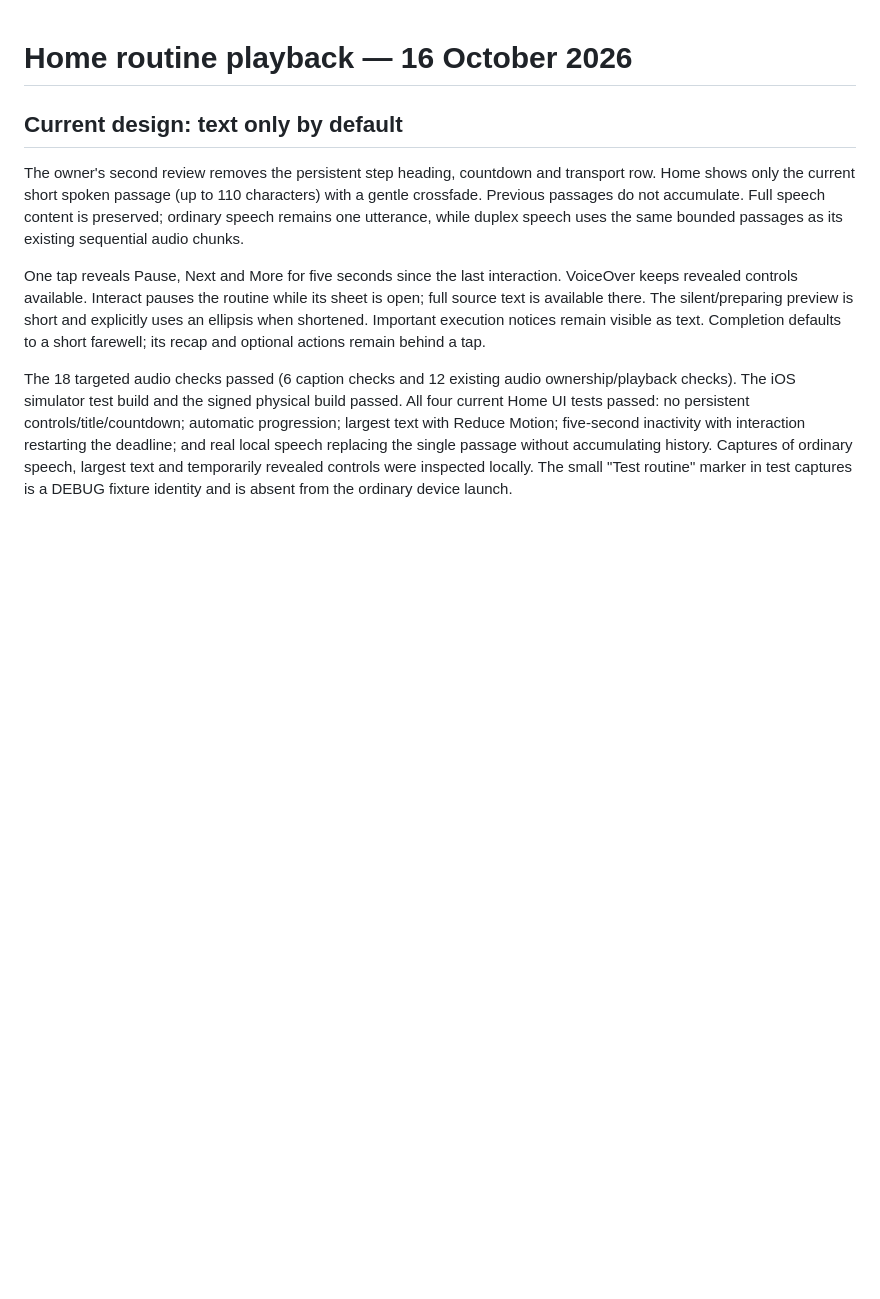
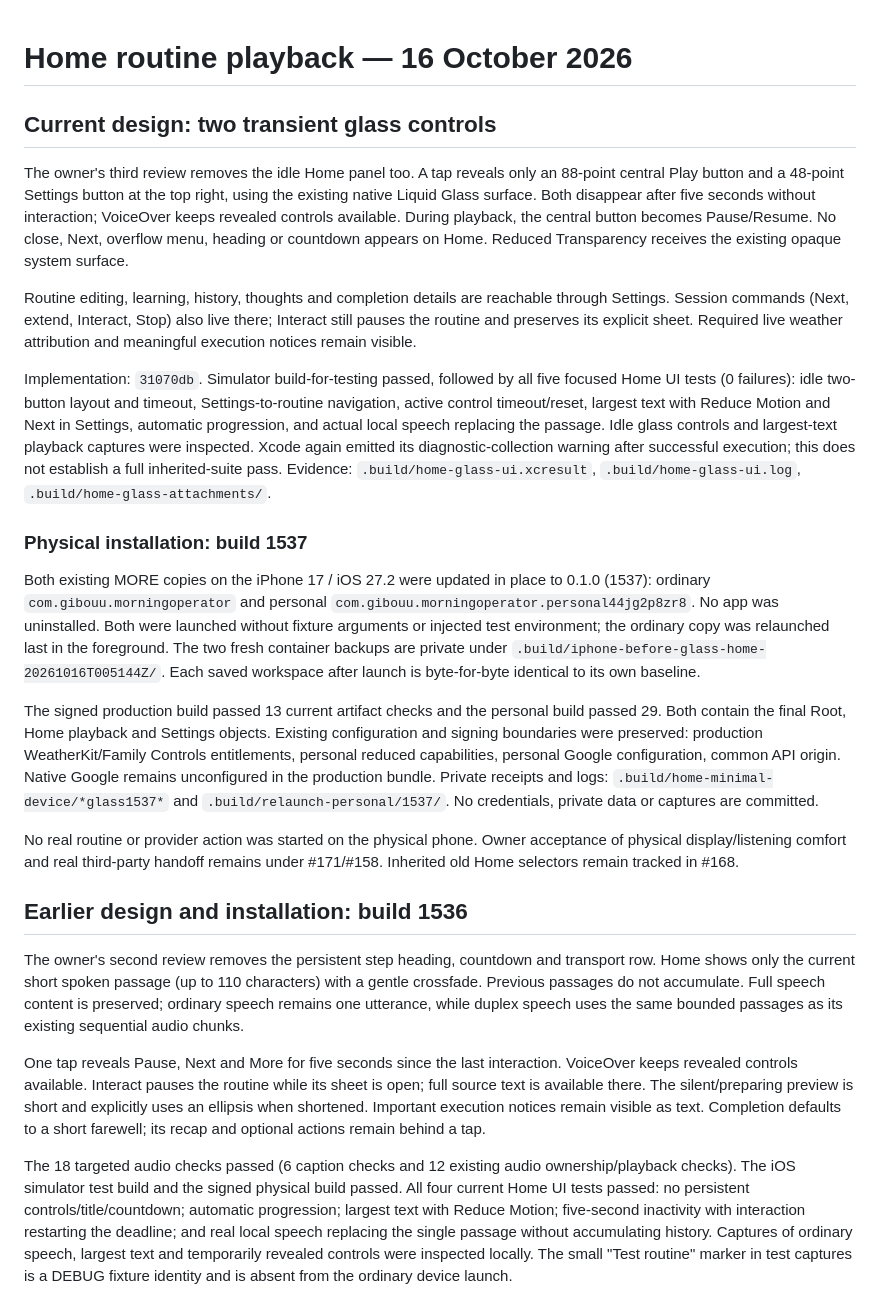
Before and after one commit to gderamchi/morning-operator, a Markdown page: docs/HOME-PLAYBACK-QA.md, the part around the change. GitHub-like rendering; blank space fills up the shorter version.

Commit message:
Record glass Home validation and both iPhone app updates

```diff
--- a/docs/HOME-PLAYBACK-QA.md
+++ b/docs/HOME-PLAYBACK-QA.md
@@ -1,6 +1,22 @@
 # Home routine playback — 16 October 2026
 
-## Current design: text only by default
+## Current design: two transient glass controls
+
+The owner's third review removes the idle Home panel too. A tap reveals only an 88-point central Play button and a 48-point Settings button at the top right, using the existing native Liquid Glass surface. Both disappear after five seconds without interaction; VoiceOver keeps revealed controls available. During playback, the central button becomes Pause/Resume. No close, Next, overflow menu, heading or countdown appears on Home. Reduced Transparency receives the existing opaque system surface.
+
+Routine editing, learning, history, thoughts and completion details are reachable through Settings. Session commands (Next, extend, Interact, Stop) also live there; Interact still pauses the routine and preserves its explicit sheet. Required live weather attribution and meaningful execution notices remain visible.
+
+Implementation: `31070db`. Simulator build-for-testing passed, followed by all five focused Home UI tests (0 failures): idle two-button layout and timeout, Settings-to-routine navigation, active control timeout/reset, largest text with Reduce Motion and Next in Settings, automatic progression, and actual local speech replacing the passage. Idle glass controls and largest-text playback captures were inspected. Xcode again emitted its diagnostic-collection warning after successful execution; this does not establish a full inherited-suite pass. Evidence: `.build/home-glass-ui.xcresult`, `.build/home-glass-ui.log`, `.build/home-glass-attachments/`.
+
+### Physical installation: build 1537
+
+Both existing MORE copies on the iPhone 17 / iOS 27.2 were updated in place to 0.1.0 (1537): ordinary `com.gibouu.morningoperator` and personal `com.gibouu.morningoperator.personal44jg2p8zr8`. No app was uninstalled. Both were launched without fixture arguments or injected test environment; the ordinary copy was relaunched last in the foreground. The two fresh container backups are private under `.build/iphone-before-glass-home-20261016T005144Z/`. Each saved workspace after launch is byte-for-byte identical to its own baseline.
+
+The signed production build passed 13 current artifact checks and the personal build passed 29. Both contain the final Root, Home playback and Settings objects. Existing configuration and signing boundaries were preserved: production WeatherKit/Family Controls entitlements, personal reduced capabilities, personal Google configuration, common API origin. Native Google remains unconfigured in the production bundle. Private receipts and logs: `.build/home-minimal-device/*glass1537*` and `.build/relaunch-personal/1537/`. No credentials, private data or captures are committed.
+
+No real routine or provider action was started on the physical phone. Owner acceptance of physical display/listening comfort and real third-party handoff remains under #171/#158. Inherited old Home selectors remain tracked in #168.
+
+## Earlier design and installation: build 1536
 
 The owner's second review removes the persistent step heading, countdown and transport row. Home shows only the current short spoken passage (up to 110 characters) with a gentle crossfade. Previous passages do not accumulate. Full speech content is preserved; ordinary speech remains one utterance, while duplex speech uses the same bounded passages as its existing sequential audio chunks.
 
```
